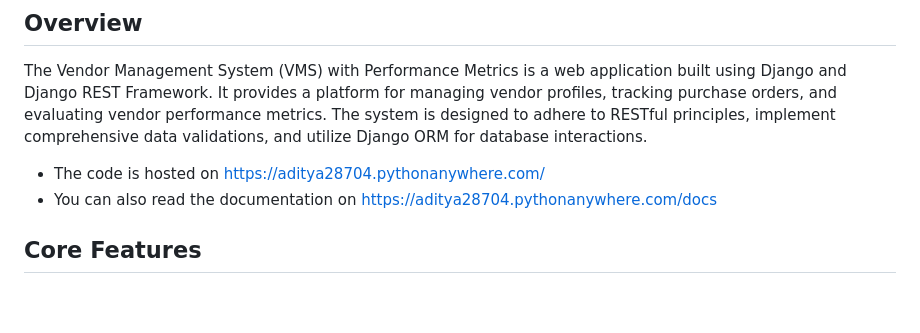
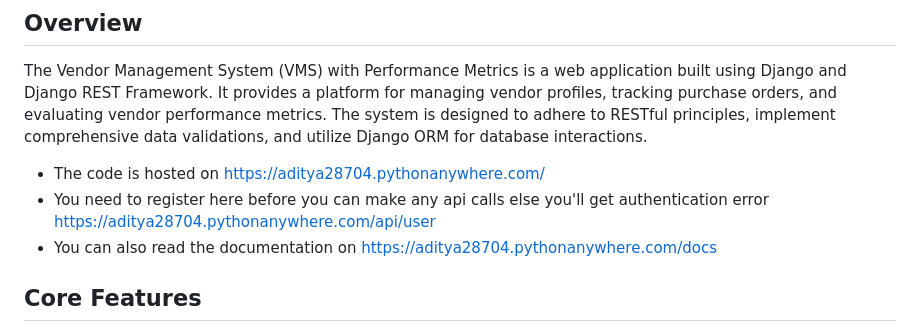
Before and after one commit to Aditya-K-Pathak/Vendor-Management-System, a Markdown page: README.md, the part around the change. Drawn GitHub-style; blank space fills up the shorter version.

```diff
--- a/README.md
+++ b/README.md
@@ -5,6 +5,7 @@
 ## Overview
 The Vendor Management System (VMS) with Performance Metrics is a web application built using Django and Django REST Framework. It provides a platform for managing vendor profiles, tracking purchase orders, and evaluating vendor performance metrics. The system is designed to adhere to RESTful principles, implement comprehensive data validations, and utilize Django ORM for database interactions.
 - The code is hosted on https://aditya28704.pythonanywhere.com/
+- You need to register here before you can make any api calls else you'll get authentication error https://aditya28704.pythonanywhere.com/api/user
 - You can also read the documentation on https://aditya28704.pythonanywhere.com/docs
 
 ## Core Features
```
